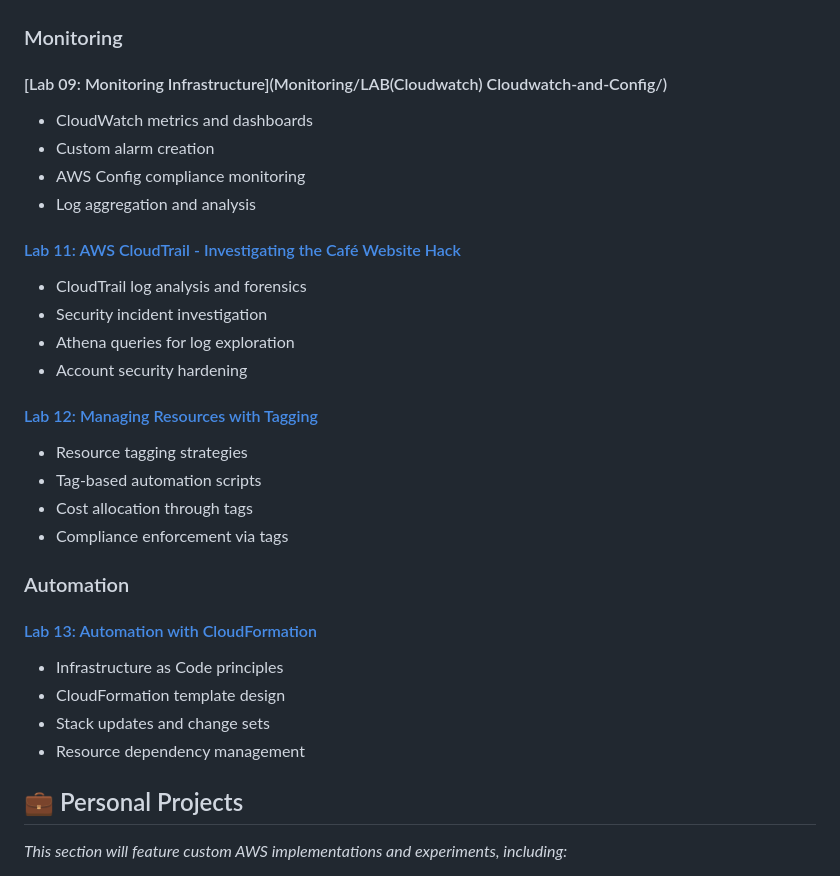
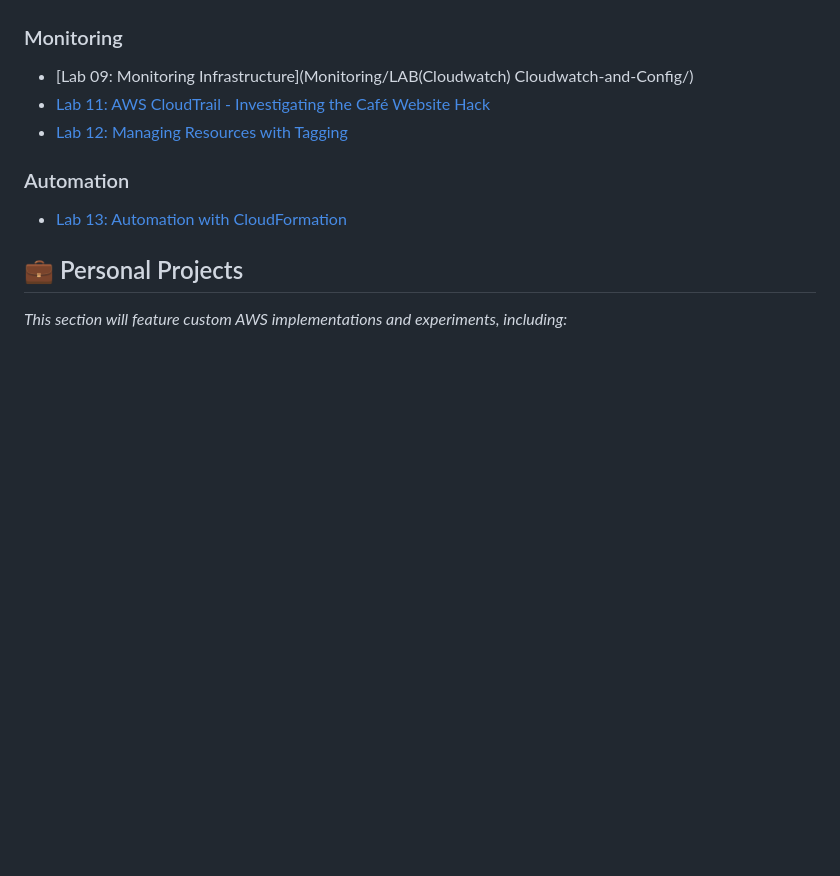
Before and after one commit to Ced4Codes/AWS-Restart-Journey, a Markdown page: README.md, the part around the change printed below. Rendered like a GitHub page; blank space fills up the shorter version.

```diff
--- a/README.md
+++ b/README.md
@@ -97,31 +57,11 @@ AWS-Restart-Journey/
 
 ### Monitoring
-
-#### [Lab 09: Monitoring Infrastructure](Monitoring/LAB(Cloudwatch) Cloudwatch-and-Config/)
-- CloudWatch metrics and dashboards
-- Custom alarm creation
-- AWS Config compliance monitoring
-- Log aggregation and analysis
-
-#### [Lab 11: AWS CloudTrail - Investigating the Café Website Hack](Monitoring/LAB(Cloudwatch)-Investigate-web-app/)
-- CloudTrail log analysis and forensics
-- Security incident investigation
-- Athena queries for log exploration
-- Account security hardening
-
-#### [Lab 12: Managing Resources with Tagging](Monitoring/LAB(TAGS)-Managing-tags/)
-- Resource tagging strategies
-- Tag-based automation scripts
-- Cost allocation through tags
-- Compliance enforcement via tags
+- [Lab 09: Monitoring Infrastructure](Monitoring/LAB(Cloudwatch) Cloudwatch-and-Config/)
+- [Lab 11: AWS CloudTrail - Investigating the Café Website Hack](Monitoring/LAB(Cloudwatch)-Investigate-web-app/)
+- [Lab 12: Managing Resources with Tagging](Monitoring/LAB(TAGS)-Managing-tags/)
 
 ### Automation
-
-#### [Lab 13: Automation with CloudFormation](Automation/LAB(Cloudformation)-Automate-deployment/)
-- Infrastructure as Code principles
-- CloudFormation template design
-- Stack updates and change sets
-- Resource dependency management
+- [Lab 13: Automation with CloudFormation](Automation/LAB(Cloudformation)-Automate-deployment/)
 
 ## 💼 Personal Projects
 
```
Also changed, not shown: other parts of README.md (+9 -49 lines).
